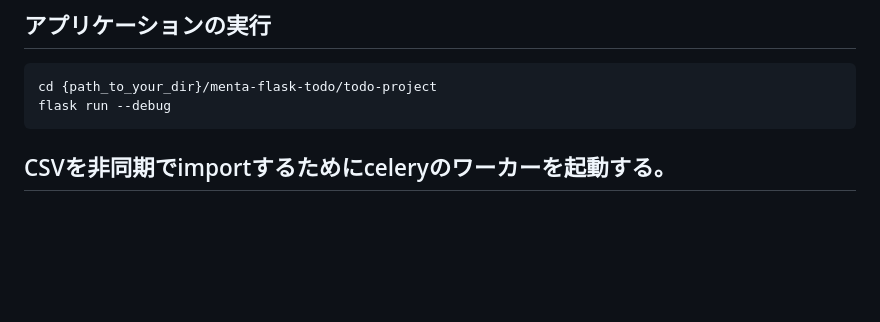
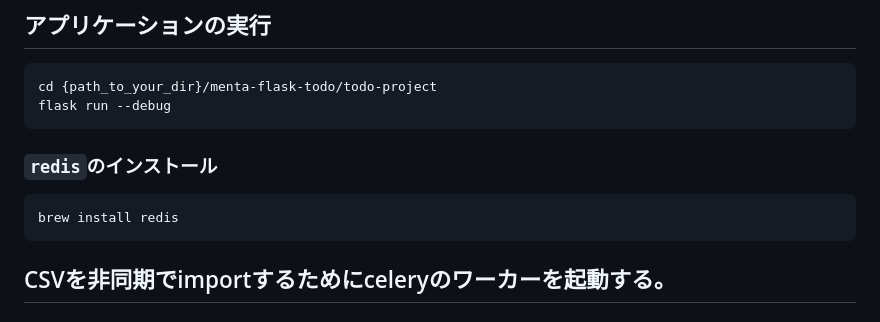
Before and after one commit to takehiro1111/flask-todo, a Markdown page: todo-project/README.md, the part around the change. Drawn GitHub-style; blank space fills up the shorter version.

````diff
--- a/todo-project/README.md
+++ b/todo-project/README.md
@@ -52,6 +52,11 @@ flask drop-tables
 ```zsh
 cd {path_to_your_dir}/menta-flask-todo/todo-project
 flask run --debug
+```
+
+### `redis`のインストール
+```zsh
+brew install redis
 ```
 
 ## CSVを非同期でimportするためにceleryのワーカーを起動する。
````
